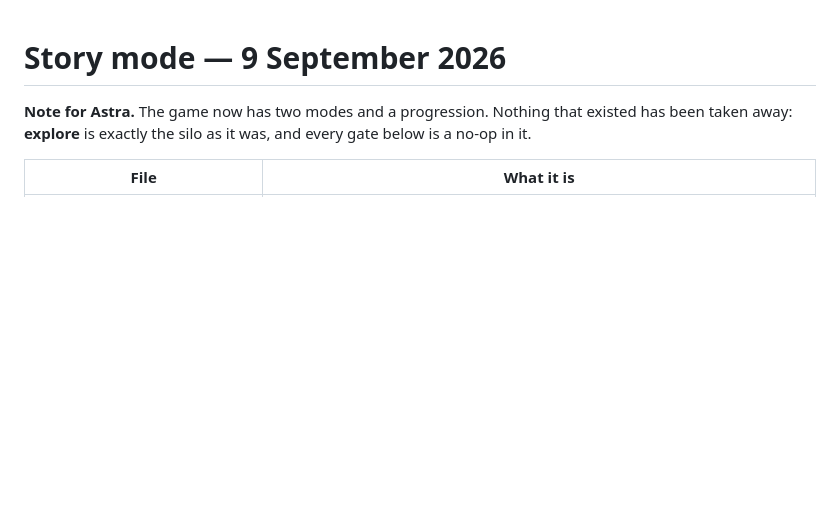
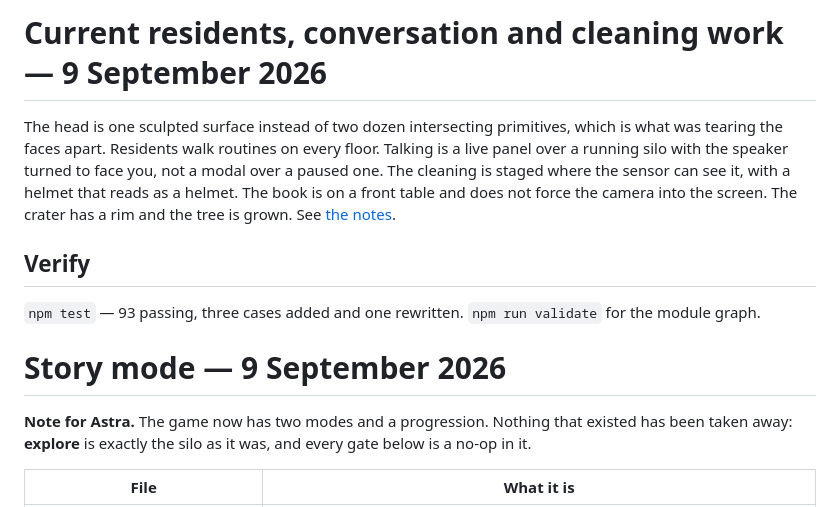
Before and after one commit to ab19902020/Silo-, a Markdown page: WORLD.md, the part around the change. Drawn GitHub-style; blank space fills up the shorter version.

```diff
--- a/WORLD.md
+++ b/WORLD.md
@@ -1,3 +1,18 @@
+# Current residents, conversation and cleaning work — 9 September 2026
+
+The head is one sculpted surface instead of two dozen intersecting primitives,
+which is what was tearing the faces apart. Residents walk routines on every
+floor. Talking is a live panel over a running silo with the speaker turned to
+face you, not a modal over a paused one. The cleaning is staged where the
+sensor can see it, with a helmet that reads as a helmet. The book is on a front
+table and does not force the camera into the screen. The crater has a rim and
+the tree is grown. See [the notes](docs/residents-and-the-cleaning.md).
+
+## Verify
+
+`npm test` — 93 passing, three cases added and one rewritten.
+`npm run validate` for the module graph.
+
 # Story mode — 9 September 2026
 
 **Note for Astra.** The game now has two modes and a progression. Nothing that
```
Also changed, not shown: README.md (+11 -0 lines), docs/residents-and-the-cleaning.md (added, +142 -0 lines).
